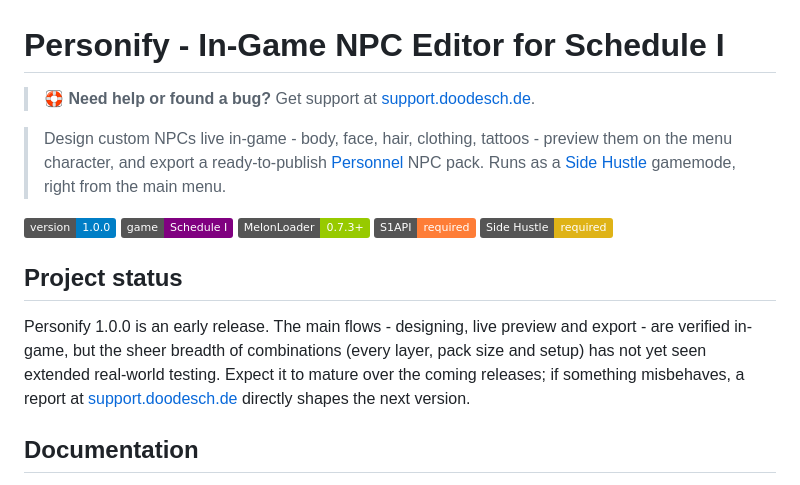
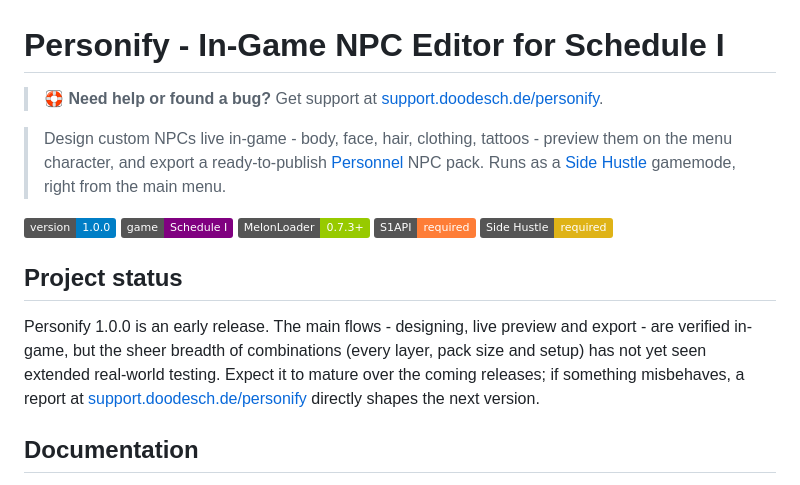
Before and after one commit to DooDesch-Mods/ScheduleOne-Personify, a Markdown page: README.md, the part around the change. GitHub-like rendering; badges without logos.

Commit message:
docs: point support link to the per-product page

```diff
--- a/README.md
+++ b/README.md
@@ -1,6 +1,6 @@
 # Personify - In-Game NPC Editor for Schedule I
 
-> 🛟 **Need help or found a bug?** Get support at [support.doodesch.de](https://support.doodesch.de).
+> 🛟 **Need help or found a bug?** Get support at [support.doodesch.de/personify](https://support.doodesch.de/personify).
 
 > Design custom NPCs live in-game - body, face, hair, clothing, tattoos - preview them on the menu
 > character, and export a ready-to-publish
@@ -18,7 +18,7 @@
 Personify 1.0.0 is an early release. The main flows - designing, live preview and export - are verified
 in-game, but the sheer breadth of combinations (every layer, pack size and setup) has not yet seen
 extended real-world testing. Expect it to mature over the coming releases; if something misbehaves, a
-report at [support.doodesch.de](https://support.doodesch.de) directly shapes the next version.
+report at [support.doodesch.de/personify](https://support.doodesch.de/personify) directly shapes the next version.
 
 ## Documentation
 
```
